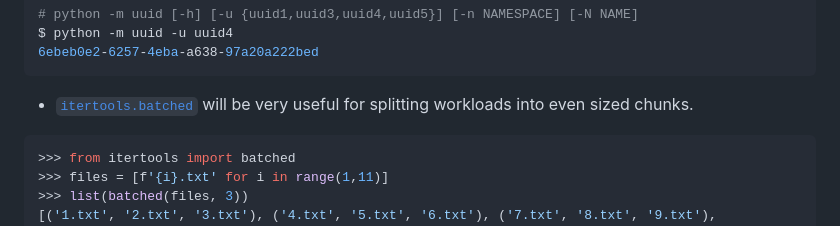
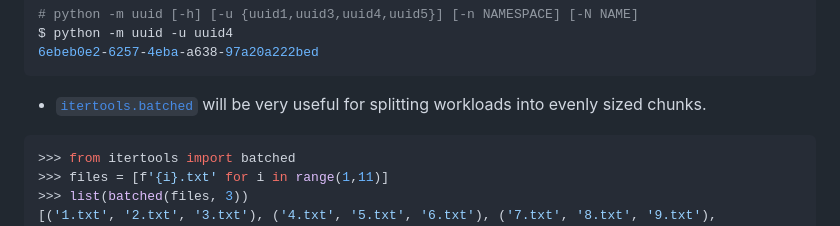
Before and after one commit to klingtnet/klingtnet.github.io, a Markdown page: content/articles/2023-10-04-python-312.md, the part around the change. GitHub-like rendering.

Commit message:
s/even/evenly/

````diff
--- a/content/articles/2023-10-04-python-312.md
+++ b/content/articles/2023-10-04-python-312.md
@@ -70,7 +70,7 @@ $ python -m uuid -u uuid4
 6ebeb0e2-6257-4eba-a638-97a20a222bed
 ```
 
-- [`itertools.batched`](https://docs.python.org/3.12/library/itertools.html#itertools.batched) will be very useful for splitting workloads into even sized chunks.
+- [`itertools.batched`](https://docs.python.org/3.12/library/itertools.html#itertools.batched) will be very useful for splitting workloads into evenly sized chunks.
 
 ```python
 >>> from itertools import batched
````
